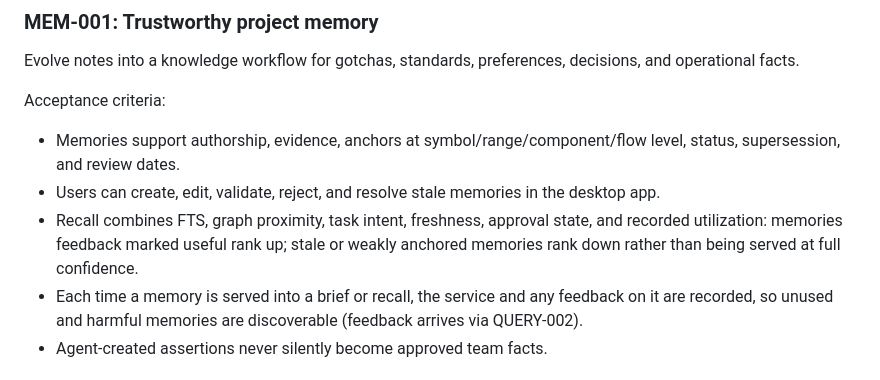
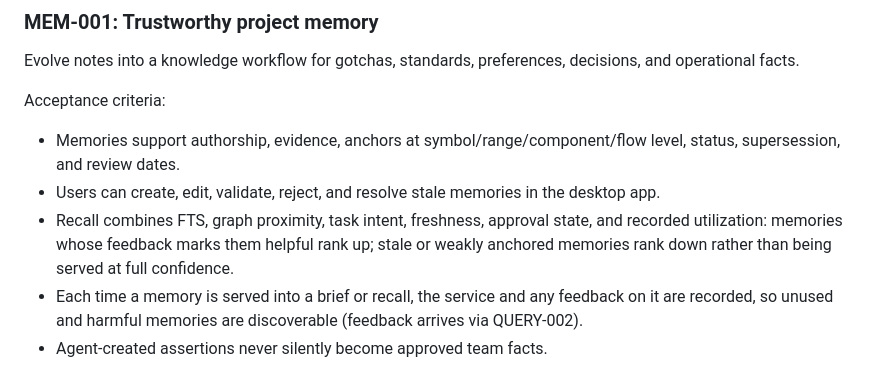
Before and after one commit to dvideby0/claude-plugins, a Markdown page: docs/BACKLOG.md, the part around one of its changes. Drawn GitHub-style.

```diff
--- a/docs/BACKLOG.md
+++ b/docs/BACKLOG.md
@@ -379,9 +385,9 @@ Acceptance criteria:
 - Memories support authorship, evidence, anchors at symbol/range/component/flow level, status, supersession, and review dates.
 - Users can create, edit, validate, reject, and resolve stale memories in the desktop app.
 - Recall combines FTS, graph proximity, task intent, freshness, approval
-  state, and recorded utilization: memories feedback marked useful rank up;
-  stale or weakly anchored memories rank down rather than being served at full
-  confidence.
+  state, and recorded utilization: memories whose feedback marks them helpful
+  rank up; stale or weakly anchored memories rank down rather than being
+  served at full confidence.
 - Each time a memory is served into a brief or recall, the service and any
   feedback on it are recorded, so unused and harmful memories are discoverable
   (feedback arrives via QUERY-002).
```
Also changed, not shown: other parts of docs/BACKLOG.md (+20 -13 lines).
